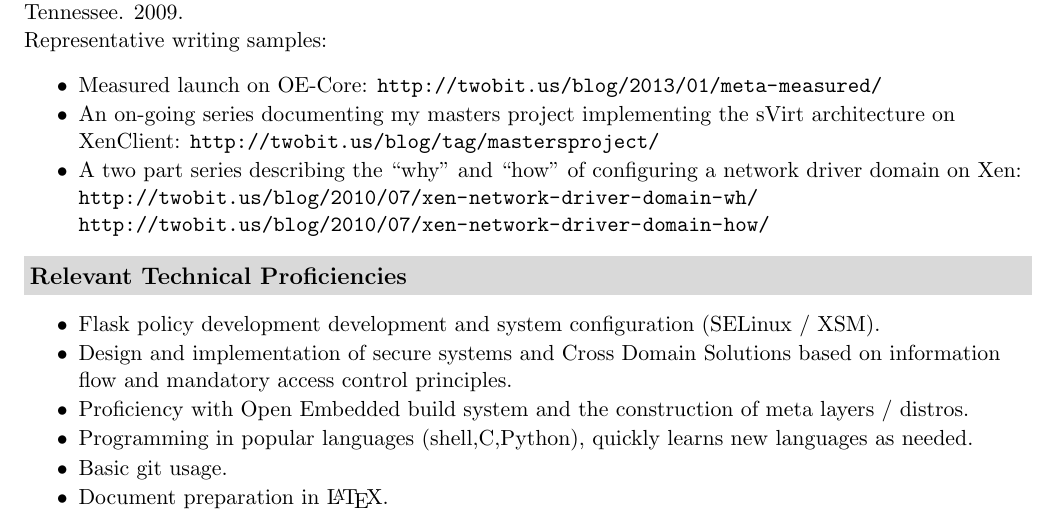
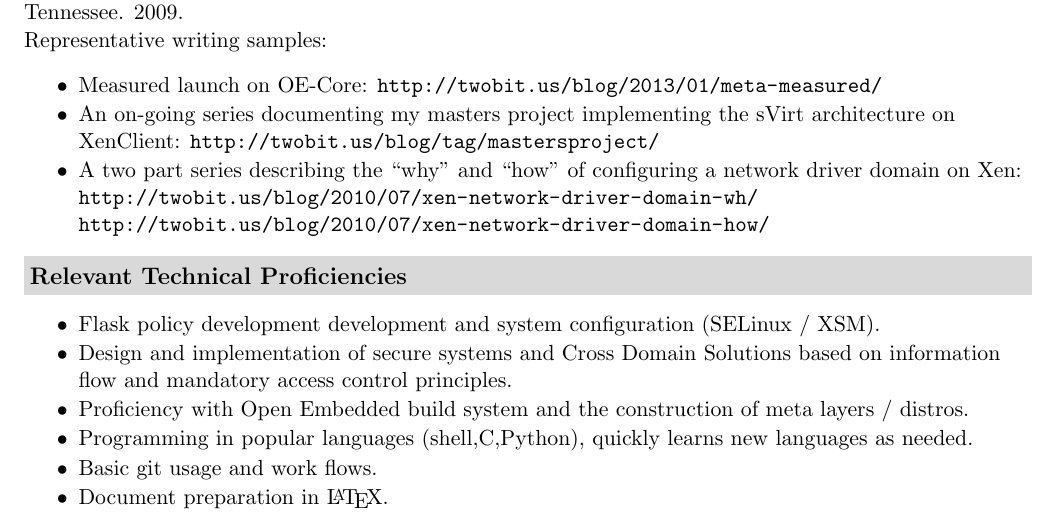
Before and after one commit to flihp/resume, a LaTeX CV (pbtricca-resume.tex): part of page 2 of 2, cut so that both start at the same text. Compiled offline with pdfLaTeX.

Commit message:
Bulk up git line in technical proficiencies.

```diff
--- a/pbtricca-resume.tex
+++ b/pbtricca-resume.tex
@@ -127,7 +127,7 @@ Dedicated to technical excellence in software design, implementation and documen
       \item Design and implementation of secure systems and Cross Domain Solutions based on information flow and mandatory access control principles.
       \item Proficiency with Open Embedded build system and the construction of meta layers / distros.
       \item Programming in popular languages (shell,C,Python), quickly learns new languages as needed.
-      \item Basic git usage.
+      \item Basic git usage and work flows.
       \item Document preparation in \LaTeX.
     \end {itemize}
 \end {document}
```
